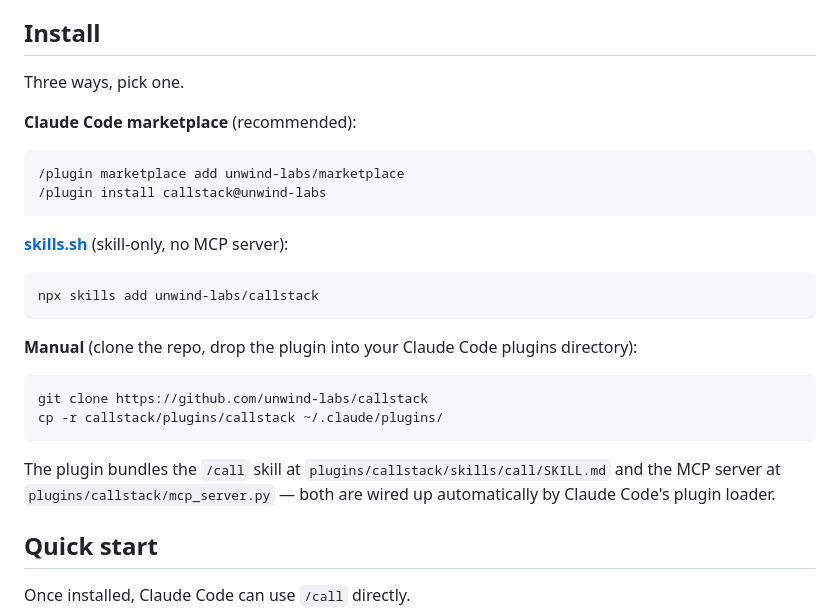
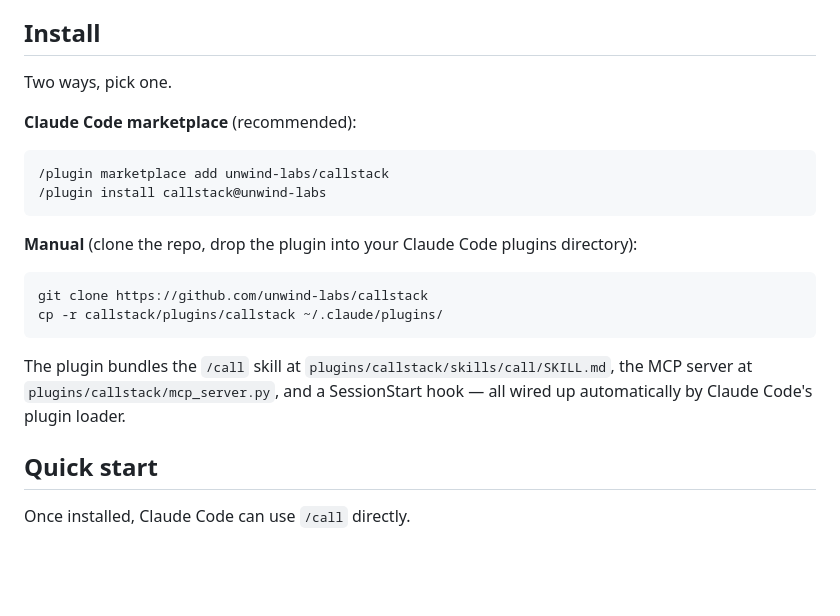
Before and after one commit to unwind-labs/callstack, a Markdown page: README.md, the part around the change. Rendered like a GitHub page; blank space fills up the shorter version.

Commit message:
readme: drop skills.sh note (channel not viable for plugins with MCP)

````diff
--- a/README.md
+++ b/README.md
@@ -49,19 +49,13 @@ Forked sessions share the parent's exact token prefix, so prompt caching (~90% c
 
 ## Install
 
-Three ways, pick one.
+Two ways, pick one.
 
 **Claude Code marketplace** (recommended):
 
 ```
-/plugin marketplace add unwind-labs/marketplace
+/plugin marketplace add unwind-labs/callstack
 /plugin install callstack@unwind-labs
-```
-
-**[skills.sh](https://skills.sh)** (skill-only, no MCP server):
-
-```bash
-npx skills add unwind-labs/callstack
 ```
 
 **Manual** (clone the repo, drop the plugin into your Claude Code plugins directory):
@@ -71,7 +65,7 @@ git clone https://github.com/unwind-labs/callstack
 cp -r callstack/plugins/callstack ~/.claude/plugins/
 ```
 
-The plugin bundles the `/call` skill at `plugins/callstack/skills/call/SKILL.md` and the MCP server at `plugins/callstack/mcp_server.py` — both are wired up automatically by Claude Code's plugin loader.
+The plugin bundles the `/call` skill at `plugins/callstack/skills/call/SKILL.md`, the MCP server at `plugins/callstack/mcp_server.py`, and a SessionStart hook — all wired up automatically by Claude Code's plugin loader.
 
 ## Quick start
 
````
